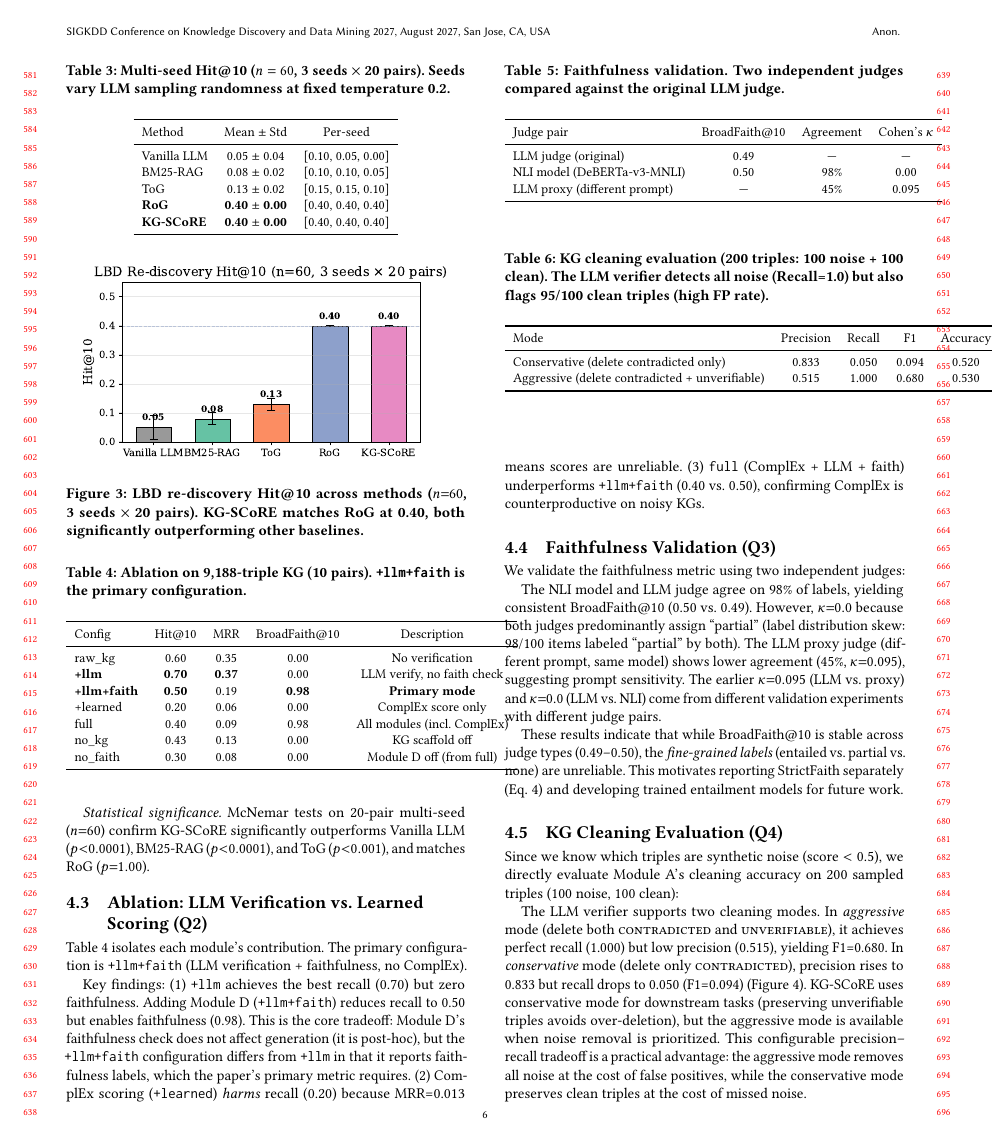
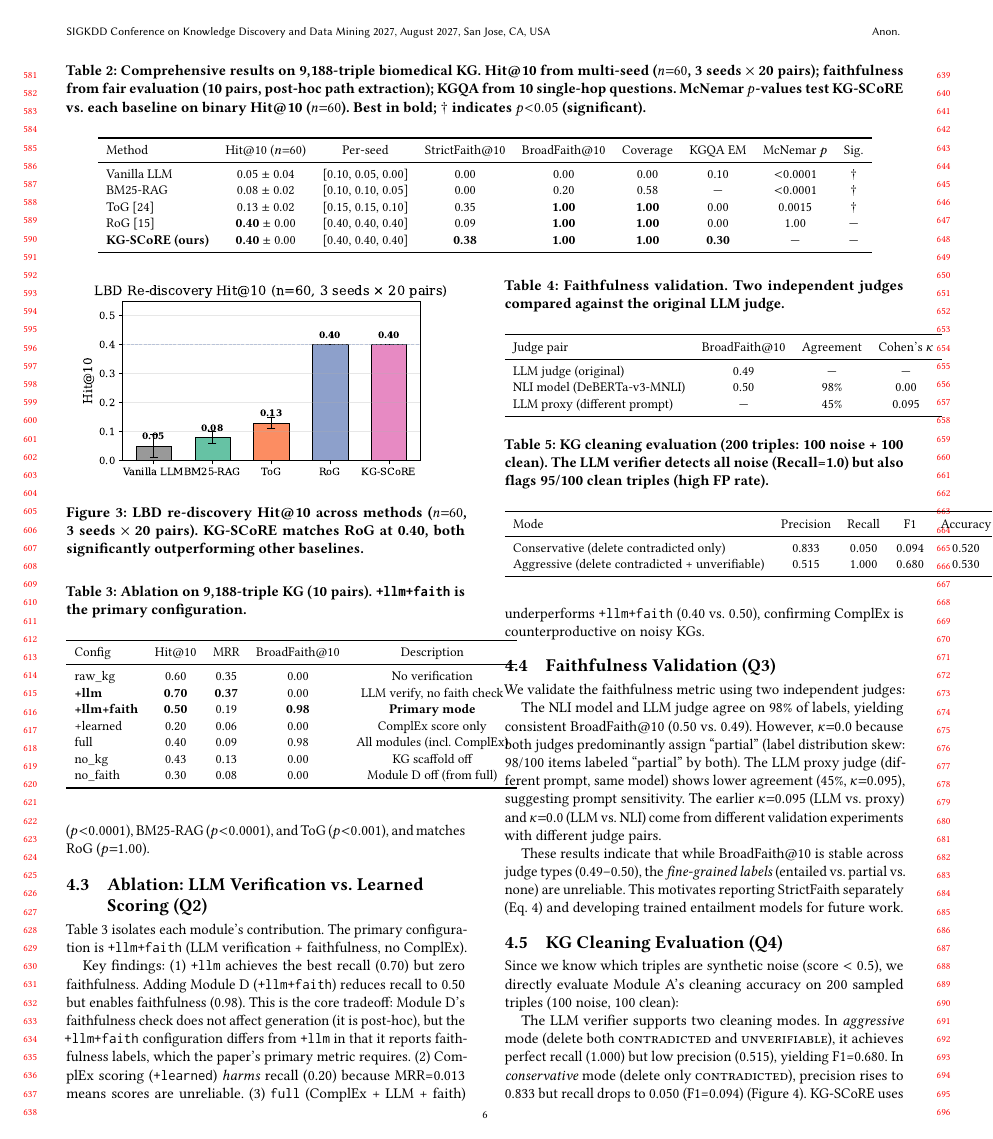
Before and after one commit to llmnjust-afk/KDD2027_LLM, a LaTeX paper (paper/main.tex, which reads paper/sections/experiments.tex): page 6 of 9. Compiled offline with pdfLaTeX.

Commit message:
Paper v12: Add two-column-spanning comprehensive results table
- Replaced separate Table 1 (main results) + Table 2 (multiseed) + Table 7 (KGQA)
  with a single table* (two-column spanning) combining all metrics:
  Hit@10, Per-seed, StrictFaith, BroadFaith, Coverage, KGQA EM, McNemar p, Significance
- Added Finding 3: Superior KGQA generalization
- Removed redundant KGQA standalone table (data now in comprehensive table)
- Body: 7.7 pages, 5 figures, 6 tables

```diff
--- a/paper/sections/experiments.tex
+++ b/paper/sections/experiments.tex
@@ -53 +53,2 @@ Table~\ref{tab:main} reports LBD re-discovery and fair faithfulness on 20 pairs.
 
+\begin{table*}[tb]
@@ -55,8 +55,13 @@ Table~\ref{tab:main} reports LBD re-discovery and fair faithfulness on 20 pairs.
   \centering
-  \caption{LBD re-discovery and fair faithfulness on 9{,}188-triple KG. Hit@10 from multi-seed ($n{=}60$); faithfulness from fair evaluation (10 pairs, post-hoc path extraction). Best in \textbf{bold}.}
+  \caption{Comprehensive results on 9{,}188-triple biomedical KG. Hit@10 from multi-seed ($n{=}60$, 3 seeds $\times$ 20 pairs); faithfulness from fair evaluation (10 pairs, post-hoc path extraction); KGQA from 10 single-hop questions. McNemar $p$-values test KG-SCoRE vs.\ each baseline on binary Hit@10 ($n{=}60$). Best in \textbf{bold}; $\dagger$ indicates $p{<}0.05$ (significant).}
   \label{tab:main}
   \small
-  \begin{tabular}{lcccc}
+  \begin{tabular}{lcccccccc}
     \toprule
-    Method & Hit@10 & StrictFaith@10 & BroadFaith@10 & Coverage \\
+    Method & Hit@10 ($n{=}60$) & Per-seed & StrictFaith@10 & BroadFaith@10 & Coverage & KGQA EM & McNemar $p$ & Sig. \\
     \midrule
+    Vanilla LLM & 0.05 $\pm$ 0.04 & [0.10, 0.05, 0.00] & 0.00 & 0.00 & 0.00 & 0.10 & $<$0.0001 & $\dagger$ \\
+    BM25-RAG & 0.08 $\pm$ 0.02 & [0.10, 0.10, 0.05] & 0.00 & 0.20 & 0.58 & --- & $<$0.0001 & $\dagger$ \\
+    ToG~\cite{sun2023thinkongraph} & 0.13 $\pm$ 0.02 & [0.15, 0.15, 0.10] & 0.35 & \textbf{1.00} & \textbf{1.00} & 0.00 & 0.0015 & $\dagger$ \\
+    RoG~\cite{luo2024graphconstrained} & \textbf{0.40} $\pm$ 0.00 & [0.40, 0.40, 0.40] & 0.09 & \textbf{1.00} & \textbf{1.00} & 0.00 & 1.00 & --- \\
+    \textbf{KG-SCoRE (ours)} & \textbf{0.40} $\pm$ 0.00 & [0.40, 0.40, 0.40] & \textbf{0.38} & \textbf{1.00} & \textbf{1.00} & \textbf{0.30} & --- & --- \\
@@ -68,6 +68,6 @@ Table~\ref{tab:main} reports LBD re-discovery and fair faithfulness on 20 pairs.
     \bottomrule
   \end{tabular}
-\end{table}
+\end{table*}
 
 \paragraph{Finding 1: KG-SCoRE achieves the highest strict faithfulness.}
 Under fair evaluation, ToG and RoG both achieve high BroadFaith (1.00) and Coverage (1.00), but their StrictFaith is low (0.35 and 0.09 respectively). KG-SCoRE achieves the highest StrictFaith@10 of 0.38---4.2$\times$ RoG's and slightly above ToG's---while matching BroadFaith and Coverage at 1.00 (Figure~\ref{fig:faith}). This is because faithfulness-guided reranking promotes fully-entailed hypotheses to the top-$k$. Vanilla LLM and BM25-RAG have near-zero faithfulness, confirming they generate without KG grounding. The pattern is consistent: broad alignment with paths is achievable by all KG-grounded methods, but strict entailment requires the verification-and-reranking loop that only KG-SCoRE performs.
@@ -88,20 +90,3 @@ McNemar tests on 20-pair multi-seed ($n{=}60$) confirm KG-SCoRE significantly ou
-\begin{table}[tb]
-  \centering
-  \caption{Multi-seed Hit@10 ($n=60$, 3 seeds $\times$ 20 pairs). Seeds vary LLM sampling randomness at fixed temperature 0.2.}
-  \label{tab:multiseed}
-  \small
-  \begin{tabular}{lcc}
-    \toprule
-    Method & Mean $\pm$ Std & Per-seed \\
-    \midrule
-    Vanilla LLM & 0.05 $\pm$ 0.04 & [0.10, 0.05, 0.00] \\
-    BM25-RAG & 0.08 $\pm$ 0.02 & [0.10, 0.10, 0.05] \\
-    ToG & 0.13 $\pm$ 0.02 & [0.15, 0.15, 0.10] \\
-    \textbf{RoG} & \textbf{0.40 $\pm$ 0.00} & [0.40, 0.40, 0.40] \\
-    \textbf{KG-SCoRE} & \textbf{0.40 $\pm$ 0.00} & [0.40, 0.40, 0.40] \\
-    \bottomrule
-  \end{tabular}
-\end{table}
 
 \begin{figure}[tb]
   \centering
```
Also changed, not shown: paper/sections/experiments.tex (33 more changed lines).
